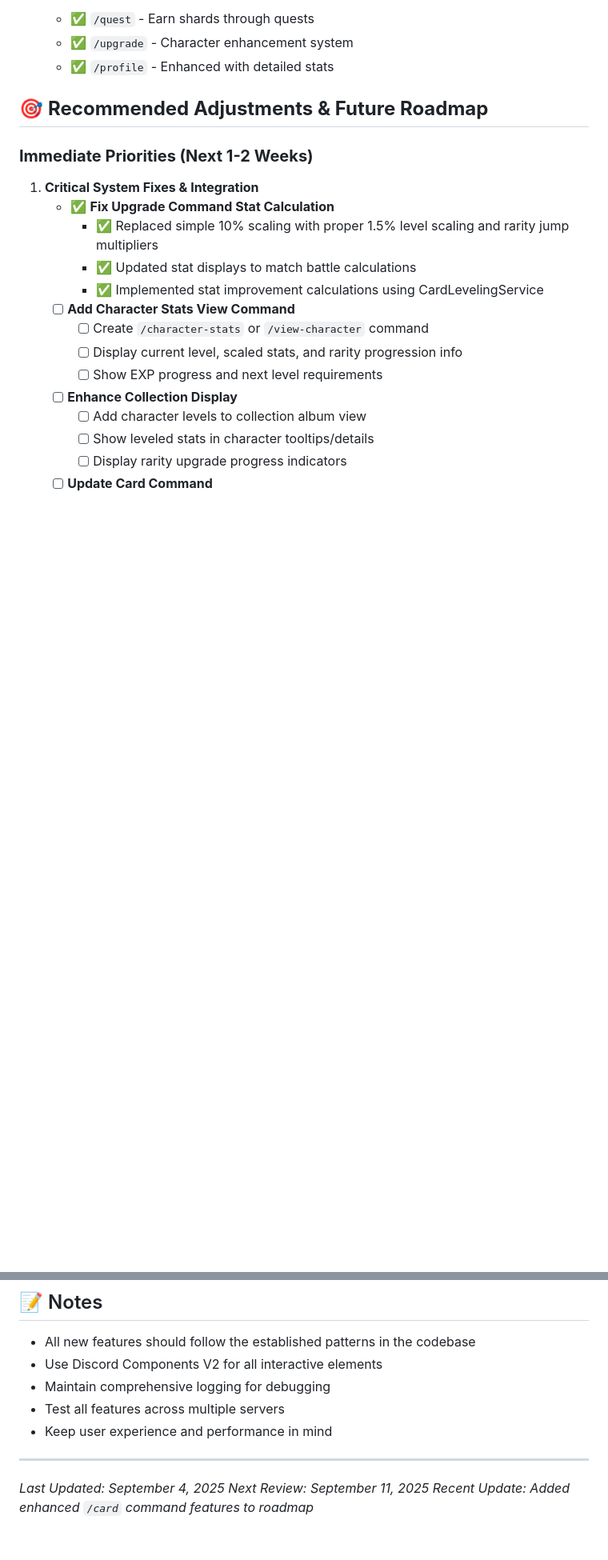
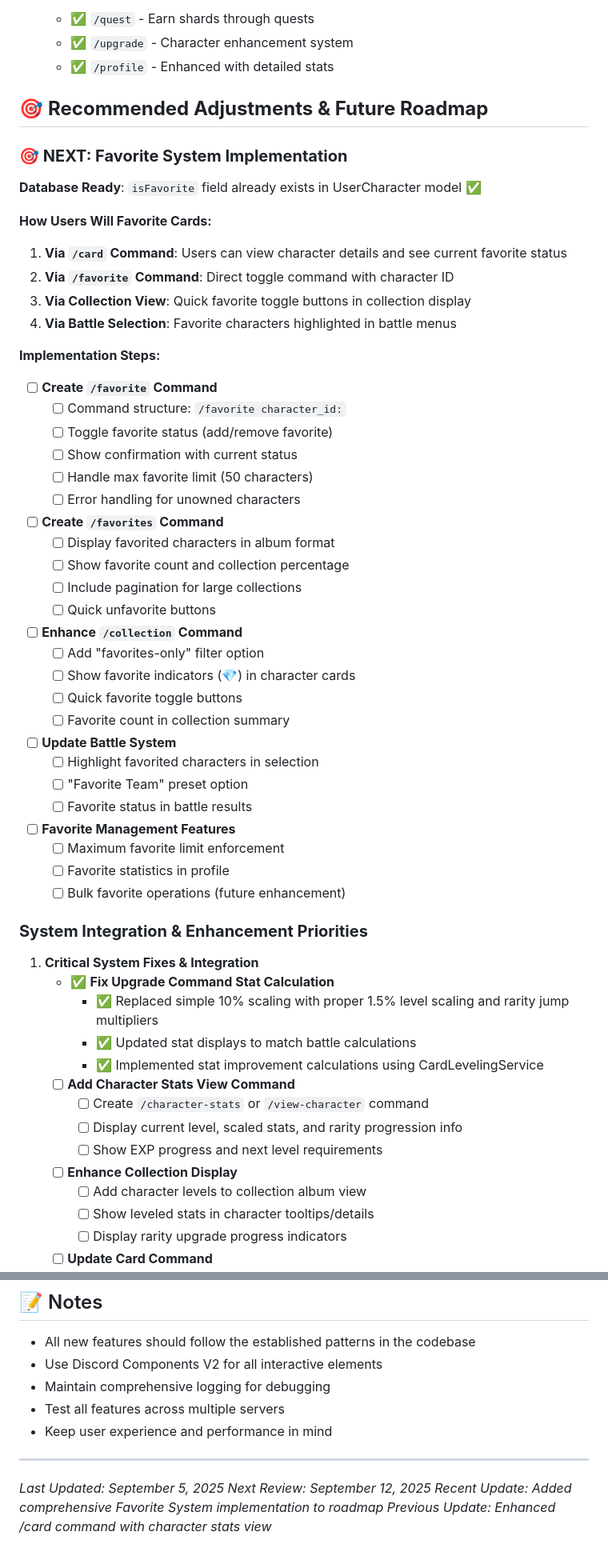
Before and after one commit to Elenyx/Nexium-RPG, a Markdown page: ROADMAP.md, 2 parts joined by grey strips. Shown at 80% size. Rendered like a GitHub page; blank space fills up the shorter version.

Commit message:
docs: update roadmap with Favorite System implementation plan
- Add comprehensive Favorite System section to immediate priorities
- Document how users will favorite cards (4 different methods)
- Detail implementation steps for /favorite and /favorites commands
- Include collection filtering and battle system enhancements
- Update roadmap date and add recent changes note

```diff
--- a/ROADMAP.md
+++ b/ROADMAP.md
@@ -98,7 +98,45 @@ Nexium is an anime-themed Discord RPG bot built with Discord.js v14, featuring c
 
 ## 🎯 **Recommended Adjustments & Future Roadmap**
 
-### **Immediate Priorities (Next 1-2 Weeks)**
+### **🎯 NEXT: Favorite System Implementation**
+
+**Database Ready**: `isFavorite` field already exists in UserCharacter model ✅
+
+**How Users Will Favorite Cards:**
+
+1. **Via `/card` Command**: Users can view character details and see current favorite status
+2. **Via `/favorite` Command**: Direct toggle command with character ID
+3. **Via Collection View**: Quick favorite toggle buttons in collection display
+4. **Via Battle Selection**: Favorite characters highlighted in battle menus
+
+**Implementation Steps:**
+
+- [ ] **Create `/favorite` Command**
+  - [ ] Command structure: `/favorite character_id:`
+  - [ ] Toggle favorite status (add/remove favorite)
+  - [ ] Show confirmation with current status
+  - [ ] Handle max favorite limit (50 characters)
+  - [ ] Error handling for unowned characters
+- [ ] **Create `/favorites` Command**
+  - [ ] Display favorited characters in album format
+  - [ ] Show favorite count and collection percentage
+  - [ ] Include pagination for large collections
+  - [ ] Quick unfavorite buttons
+- [ ] **Enhance `/collection` Command**
+  - [ ] Add "favorites-only" filter option
+  - [ ] Show favorite indicators (💎) in character cards
+  - [ ] Quick favorite toggle buttons
+  - [ ] Favorite count in collection summary
+- [ ] **Update Battle System**
+  - [ ] Highlight favorited characters in selection
+  - [ ] "Favorite Team" preset option
+  - [ ] Favorite status in battle results
+- [ ] **Favorite Management Features**
+  - [ ] Maximum favorite limit enforcement
+  - [ ] Favorite statistics in profile
+  - [ ] Bulk favorite operations (future enhancement)
+
+### **System Integration & Enhancement Priorities**
 
 1. **Critical System Fixes & Integration**
    - ✅ **Fix Upgrade Command Stat Calculation**
@@ -488,6 +526,7 @@ Nexium is an anime-themed Discord RPG bot built with Discord.js v14, featuring c
 - Keep user experience and performance in mind
 
 ---
-*Last Updated: September 4, 2025*
-*Next Review: September 11, 2025*
-*Recent Update: Added enhanced `/card` command features to roadmap*
+*Last Updated: September 5, 2025*
+*Next Review: September 12, 2025*
+*Recent Update: Added comprehensive Favorite System implementation to roadmap*
+*Previous Update: Enhanced /card command with character stats view*
```
